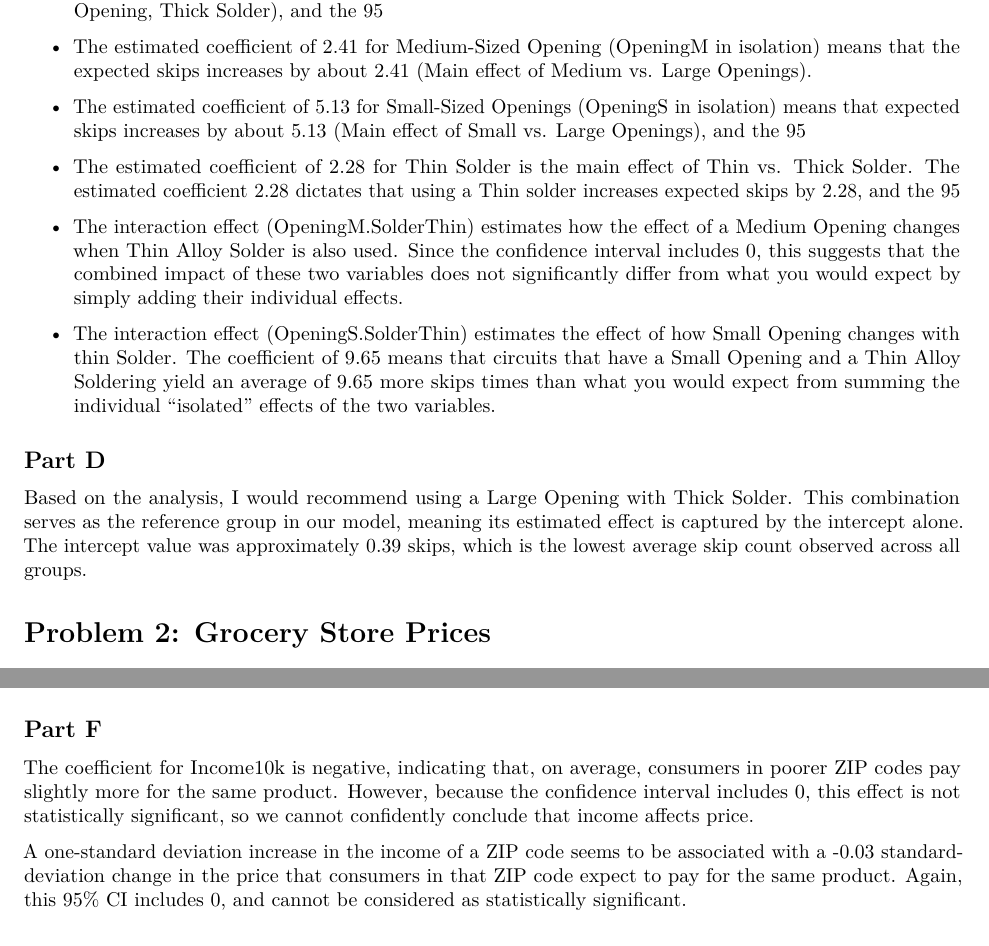
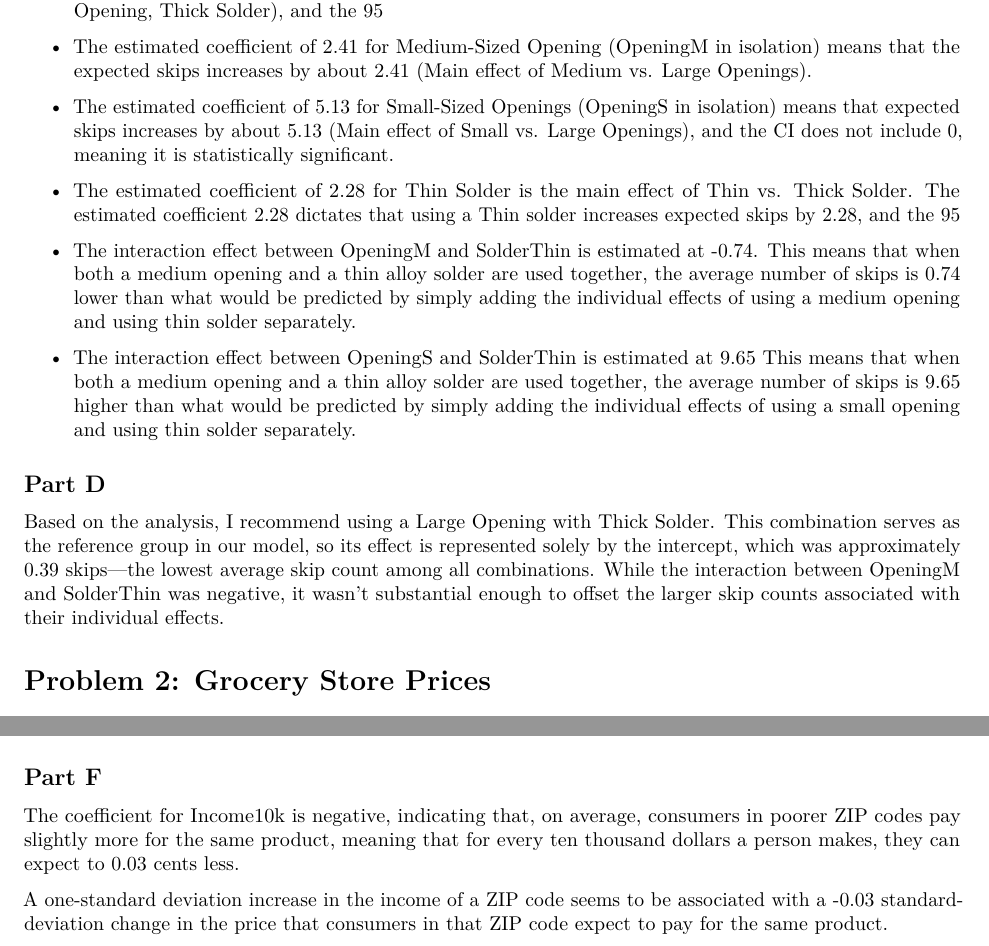
Before and after one commit to zbrunell/SDS315, an R Markdown document (HW9.Rmd): two parts of pages 4 and 5 of 6, joined at a grey line, cut so that both start at the same text. Rendered offline with R 4.5, knitr and Pandoc, then LaTeX, with nearby package versions; some code elsewhere in the file could not run offline.

Commit message:
Update HW9.Rmd

````diff
--- a/HW9.Rmd
+++ b/HW9.Rmd
@@ -84,19 +84,19 @@ regression_table
 
 \item The estimated coefficient of 2.41 for Medium-Sized Opening (OpeningM in isolation) means that the expected skips increases by about 2.41 (Main effect of Medium vs. Large Openings).
 
-\item The estimated coefficient of 5.13 for Small-Sized Openings (OpeningS in isolation) means that expected skips increases by about 5.13 (Main effect of Small vs. Large Openings), and the 95% CI does not include 0, meaning it is statistically significant.
+\item The estimated coefficient of 5.13 for Small-Sized Openings (OpeningS in isolation) means that expected skips increases by about 5.13 (Main effect of Small vs. Large Openings), and the CI does not include 0, meaning it is statistically significant.
 
 \item The estimated coefficient of 2.28 for Thin Solder is the main effect of Thin vs. Thick Solder. The estimated coefficient 2.28 dictates that using a Thin solder increases expected skips by 2.28, and the 95% CI does not include 0, meaning it is statistically significant.
 
-\item The interaction effect (OpeningM.SolderThin) estimates how the effect of a Medium Opening changes when Thin Alloy Solder is also used. Since the confidence interval includes 0, this suggests that the combined impact of these two variables does not significantly differ from what you would expect by simply adding their individual effects.
+\item The interaction effect between OpeningM and SolderThin is estimated at -0.74. This means that when both a medium opening and a thin alloy solder are used together, the average number of skips is 0.74 lower than what would be predicted by simply adding the individual effects of using a medium opening and using thin solder separately.
 
-\item The interaction effect (OpeningS.SolderThin) estimates the effect of how Small Opening changes with thin Solder. The coefficient of 9.65 means that circuits that have a Small Opening and a Thin Alloy Soldering yield an average of 9.65 more skips times than what you would expect from summing the individual “isolated” effects of the two variables.
+\item The interaction effect between OpeningS and SolderThin is estimated at 9.65 This means that when both a medium opening and a thin alloy solder are used together, the average number of skips is 9.65 higher than what would be predicted by simply adding the individual effects of using a small opening and using thin solder separately.
 
 \end{itemize}
 
 ## Part D
 
-Based on the analysis, I would recommend using a Large Opening with Thick Solder. This combination serves as the reference group in our model, meaning its estimated effect is captured by the intercept alone. The intercept value was approximately 0.39 skips, which is the lowest average skip count observed across all groups.
+Based on the analysis, I recommend using a Large Opening with Thick Solder. This combination serves as the reference group in our model, so its effect is represented solely by the intercept, which was approximately 0.39 skips—the lowest average skip count among all combinations. While the interaction between OpeningM and SolderThin was negative, it wasn’t substantial enough to offset the larger skip counts associated with their individual effects.
 
 
 # Problem 2: Grocery Store Prices
@@ -206,11 +206,11 @@ standarized = standardize_parameters(lm_income)
 standarized
 
 ```
-The coefficient for Income10k is negative, indicating that, on average, consumers in poorer ZIP codes pay slightly more for the same product. However, because the confidence interval includes 0, this effect is not statistically significant, so we cannot confidently conclude that income affects price.
+The coefficient for Income10k is negative, indicating that, on average, consumers in poorer ZIP codes pay slightly more for the same product, meaning that for every ten thousand dollars a person makes, they can expect to 0.03 cents less.
 
 A one-standard deviation increase in the income of a ZIP code seems to be associated with
 a -0.03 standard-deviation change in the price that consumers in that ZIP code expect to pay for
-the same product. Again, this 95% CI includes 0, and cannot be considered as statistically significant.
+the same product.
 \newpage
 
 # Problem 3
````
